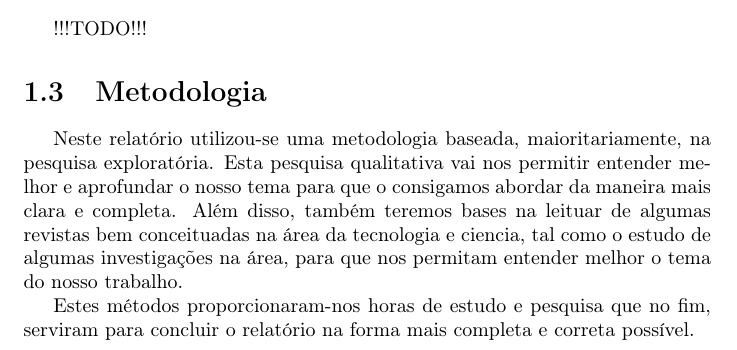
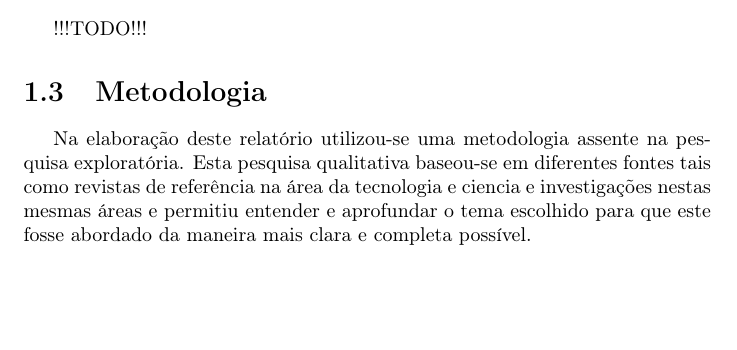
Before and after one commit to miguelviladev/iei-ta-pf, a LaTeX document (documento.tex): part of page 7 of 14, cut so that both start at the same text, the shorter picture padded with empty space. Compiled offline with pdfLaTeX.

Commit message:
updated metodology

```diff
--- a/documento.tex
+++ b/documento.tex
@@ -92,9 +92,7 @@ Este relatório, realizado no âmbito da unidade curricular de Introdução à E
 !!!TODO!!!
 
 \section{Metodologia}
-Neste relatório utilizou-se uma metodologia baseada, maioritariamente, na pesquisa exploratória. Esta pesquisa qualitativa vai nos permitir entender melhor e aprofundar o nosso tema para que o consigamos abordar da maneira mais clara e completa. Além disso, também teremos bases na leituar de algumas revistas bem conceituadas na área da tecnologia e ciencia, tal como o estudo de algumas investigações na área, para que nos permitam entender melhor o tema do nosso trabalho.
-
-Estes métodos proporcionaram-nos horas de estudo e pesquisa que no fim, serviram para concluir o relatório na forma mais completa e correta possível.
+Na elaboração deste relatório utilizou-se uma metodologia assente na pesquisa exploratória. Esta pesquisa qualitativa baseou-se em diferentes fontes tais como revistas de referência na área da tecnologia e ciencia e investigações nestas mesmas áreas e permitiu entender e aprofundar o tema escolhido para que este fosse abordado da maneira mais clara e completa possível.
 
 %%% REALIDADE AUMENTADA %%%
 \chapter{Realidade Aumentada}
```
